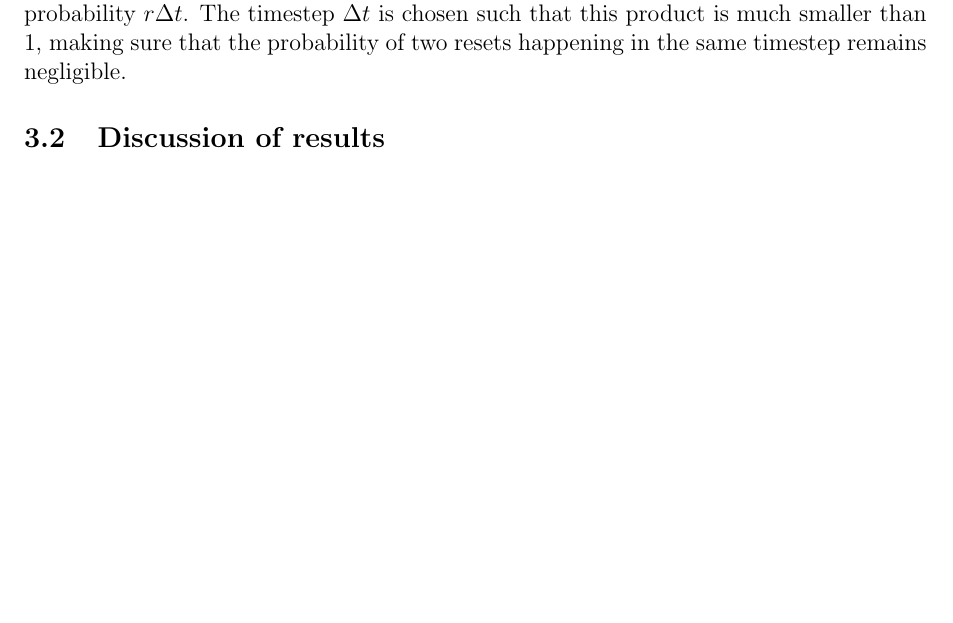
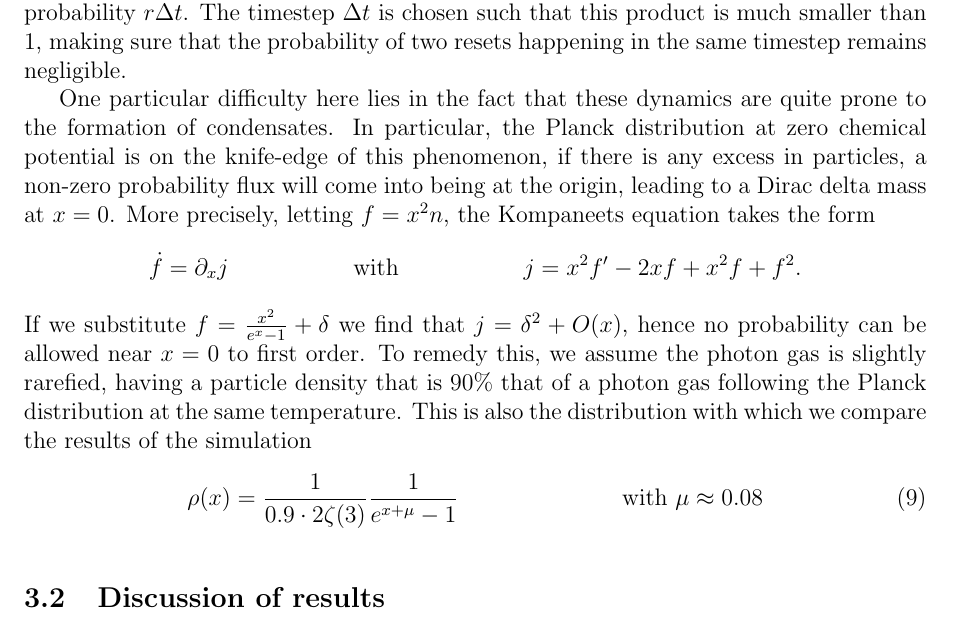
Before and after one commit to kaspermeerts/photon-diffusion-process, a LaTeX paper (reset-kompaneets.tex): part of page 6 of 11, cut so that both start at the same text, the shorter picture padded with empty space. Compiled offline with pdfLaTeX.

Commit message:
Some more resetting

```diff
--- a/reset-kompaneets.tex
+++ b/reset-kompaneets.tex
@@ -558,6 +558,26 @@ step with a probability $r \Delta t$. The timestep $\Delta t$ is chosen such
 that this product is much smaller than 1, making sure that the probability of
 two resets happening in the same timestep remains negligible.
 
+One particular difficulty here lies in the fact that these dynamics are quite
+prone to the formation of condensates. In particular, the Planck distribution
+at zero chemical potential is on the knife-edge of this phenomenon, if there is
+any excess in particles, a non-zero probability flux will come into being at
+the origin, leading to a Dirac delta mass at $x=0$. More precisely, letting $f
+= x^2 n$, the Kompaneets equation takes the form
+\begin{align*}
+\dot{f} = \partial_x j &&\text{with}&&j = x^2 f'-2xf+x^2 f+f^2.
+\end{align*}
+If we substitute $f=\frac{x^2}{e^x - 1} + \delta$ we find that $j = \delta^2 +
+O(x)$, hence no probability can be allowed near $x=0$ to first order. To remedy
+this, we assume the photon gas is slightly rarefied, having a particle density
+that is 90\% that of a photon gas following the Planck distribution at the same
+temperature. This is also the distribution with which we compare the results of
+the simulation
+\begin{align}
+\rho(x) = \frac{1}{0.9\cdot2\zeta(3)}\frac{1}{e^{x+\mu}-1}&&\text{with $\mu
+\approx 0.08$}
+\end{align}
+
 \begin{figure}
 \begin{subfigure}{\textwidth}
 \includegraphics[width=0.48\textwidth]{{spd_N-1e5.95_t-10_Z-0.9000_reset_rate-0.1000_divisor-10.00}.pdf}\hfill%
```
Also changed, not shown: reset-kompaneets.pdf.
